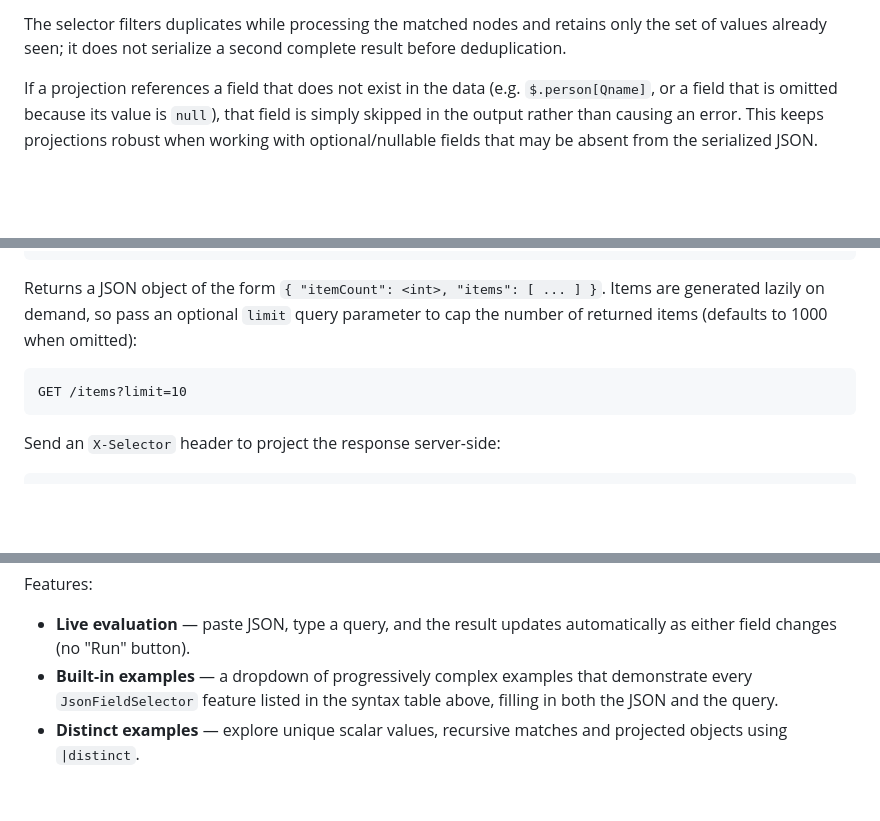
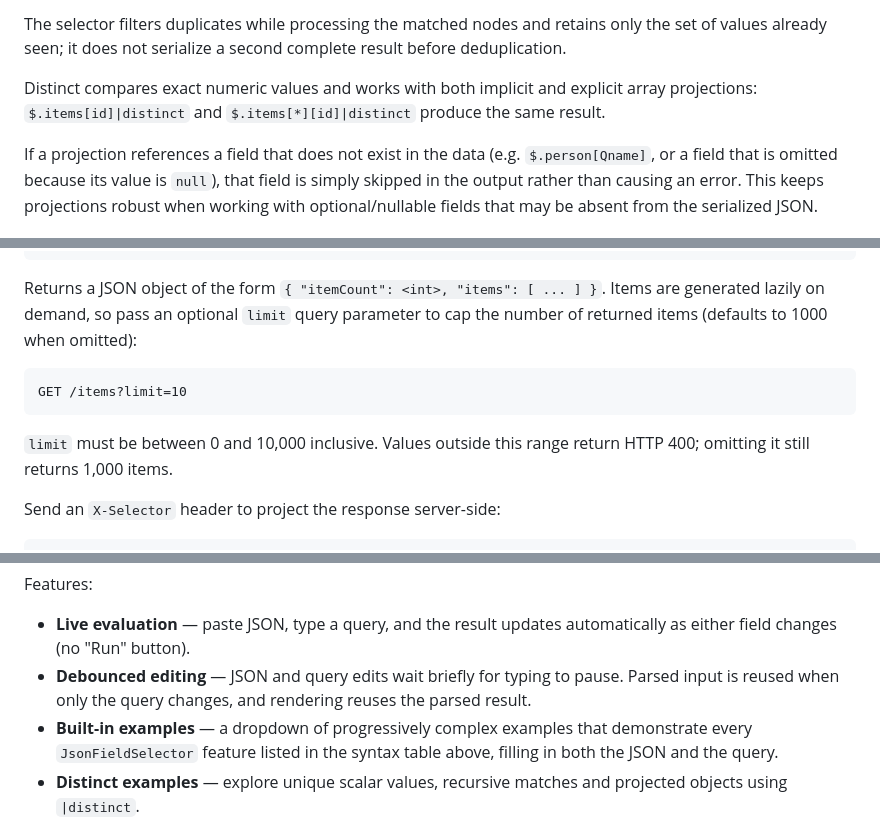
Before and after one commit to Iceeman76/Json, a Markdown page: README.md, 3 parts joined by grey strips. GitHub-like rendering; blank space fills up the shorter version.

````diff
--- a/README.md
+++ b/README.md
@@ -128,6 +134,8 @@ All recursive-descent results follow the same nodelist semantics — they are al
 Append `|distinct` to remove duplicate values from a selector result. Distinct is applied after any projection, preserves the order of the first occurrence and works with scalar values as well as arrays and objects. Numbers are compared by numeric value, arrays are order-sensitive, and objects are compared structurally regardless of property order. JSON types remain distinct, so `1`, `"1"` and `true` are different values.
 
 The selector filters duplicates while processing the matched nodes and retains only the set of values already seen; it does not serialize a second complete result before deduplication.
+
+Distinct compares exact numeric values and works with both implicit and explicit array projections: `$.items[id]|distinct` and `$.items[*][id]|distinct` produce the same result.
 
 If a projection references a field that does not exist in the data (e.g. `$.person[Qname]`, or a field that is omitted because its value is `null`), that field is simply skipped in the output rather than causing an error. This keeps projections robust when working with optional/nullable fields that may be absent from the serialized JSON.
 
@@ -230,6 +238,8 @@ Returns a JSON object of the form `{ "itemCount": <int>, "items": [ ... ] }`. It
 GET /items?limit=10
 ```
 
+`limit` must be between 0 and 10,000 inclusive. Values outside this range return HTTP 400; omitting it still returns 1,000 items.
+
 Send an `X-Selector` header to project the response server-side:
 
 ```
@@ -262,6 +272,7 @@ dotnet run --project Demo
 Features:
 
 - **Live evaluation** — paste JSON, type a query, and the result updates automatically as either field changes (no "Run" button).
+- **Debounced editing** — JSON and query edits wait briefly for typing to pause. Parsed input is reused when only the query changes, and rendering reuses the parsed result.
 - **Built-in examples** — a dropdown of progressively complex examples that demonstrate every `JsonFieldSelector` feature listed in the syntax table above, filling in both the JSON and the query.
 - **Distinct examples** — explore unique scalar values, recursive matches and projected objects using `|distinct`.
 - **Result views** — toggle the output between syntax-highlighted JSON and the `JsonTree` text representation.
````
Also changed, not shown: other parts of README.md (+9 -3 lines).
